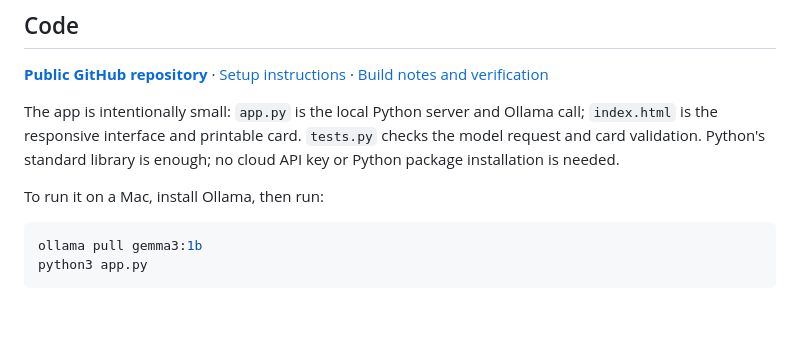
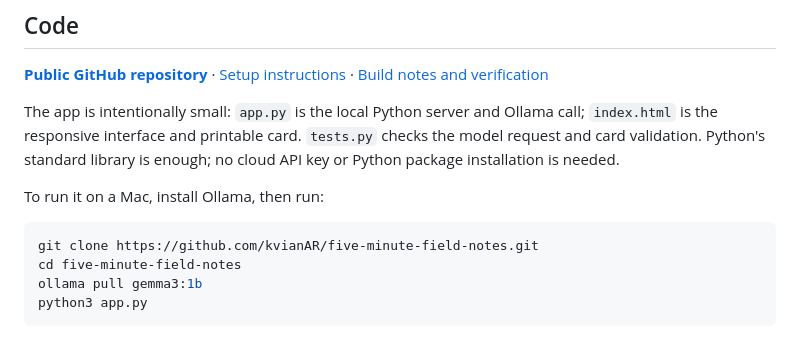
Before and after one commit to kvianAR/five-minute-field-notes, a Markdown page: DEV_EDITOR_BODY.md, the part around the change. Drawn GitHub-style; blank space fills up the shorter version.

Commit message:
Clarify clone and local setup in submission draft

````diff
--- a/DEV_EDITOR_BODY.md
+++ b/DEV_EDITOR_BODY.md
@@ -23,6 +23,8 @@ The app is intentionally small: `app.py` is the local Python server and Ollama c
 To run it on a Mac, install Ollama, then run:
 
 ```sh
+git clone https://github.com/kvianAR/five-minute-field-notes.git
+cd five-minute-field-notes
 ollama pull gemma3:1b
 python3 app.py
 ```
````
Also changed, not shown: DEV_SUBMISSION.md (+2 -0 lines).
